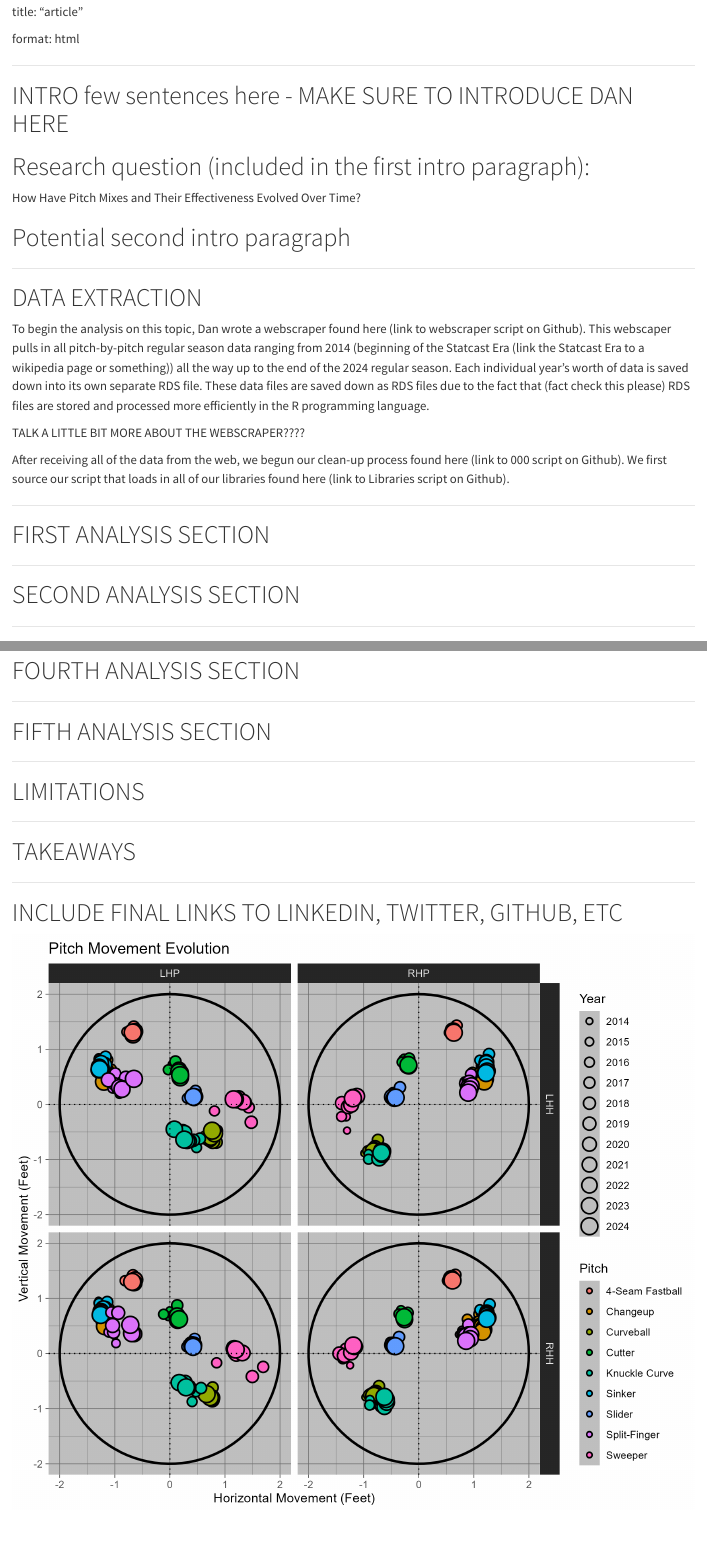
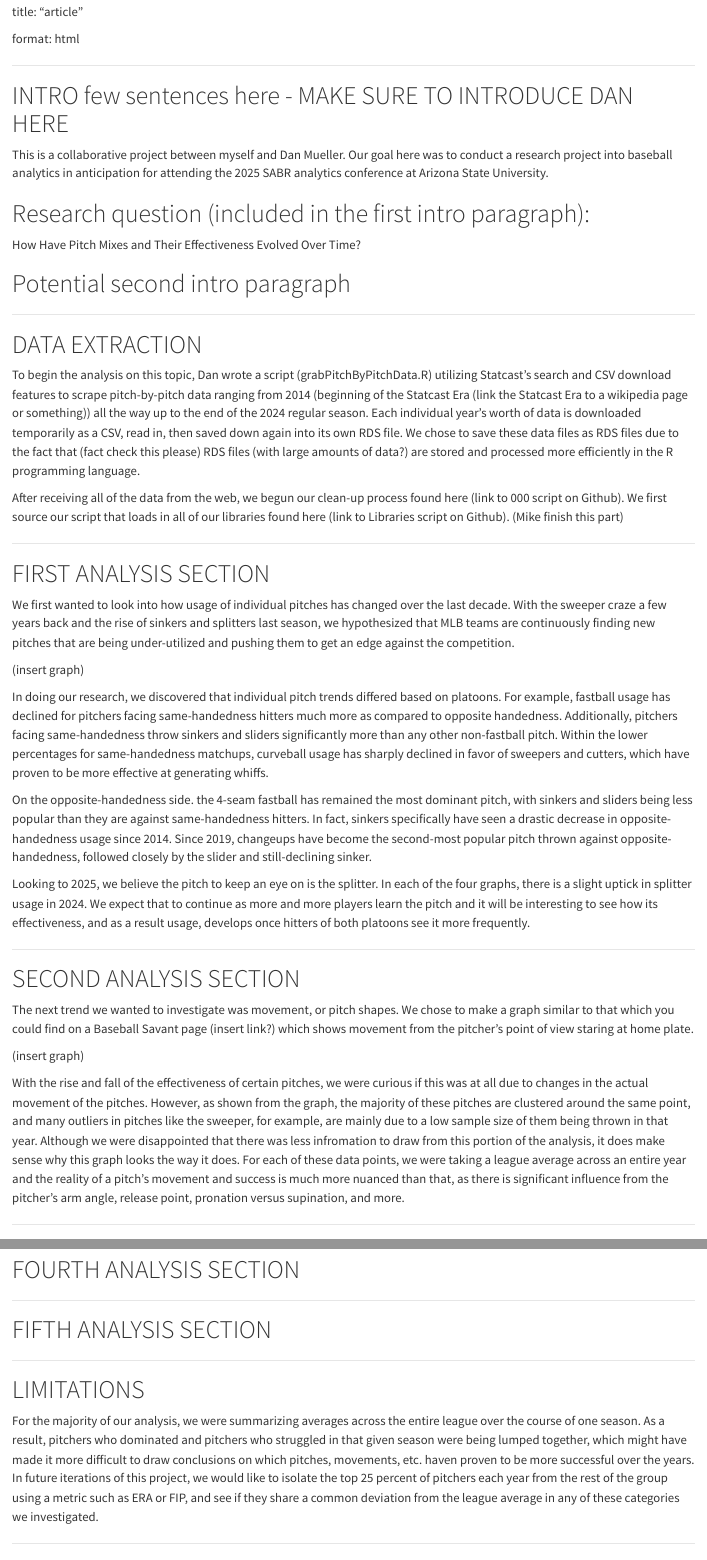
Before and after one commit to mikekraft13/MKDM-Pitch-Mix-Evolution, a Quarto document (qmd/article.qmd): the page in a window 1100 px wide, from its top, and a second part further down, joined at a grey line. Rendered offline with R 4.5, knitr and Pandoc in place of Quarto, with nearby package versions.

Commit message:
DM Article Section

```diff
--- a/qmd/article.qmd
+++ b/qmd/article.qmd
@@ -12,6 +12,8 @@ format: html
 
 # INTRO few sentences here - MAKE SURE TO INTRODUCE DAN HERE
 
+This is a collaborative project between myself and Dan Mueller. Our goal here was to conduct a research project into baseball analytics in anticipation for attending the 2025 SABR analytics conference at Arizona State University.
+
 # Research question (included in the first intro paragraph):
 
 How Have Pitch Mixes and Their Effectiveness Evolved Over Time?
@@ -22,21 +24,33 @@ How Have Pitch Mixes and Their Effectiveness Evolved Over Time?
 
 # DATA EXTRACTION
 
-To begin the analysis on this topic, Dan wrote a webscraper found here (link to webscraper script on Github). This webscaper pulls in all pitch-by-pitch regular season data ranging from 2014 (beginning of the Statcast Era (link the Statcast Era to a wikipedia page or something)) all the way up to the end of the 2024 regular season. Each individual year's worth of data is saved down into its own separate RDS file. These data files are saved down as RDS files due to the fact that (fact check this please) RDS files are stored and processed more efficiently in the R programming language.
+To begin the analysis on this topic, Dan wrote a script (grabPitchByPitchData.R) utilizing Statcast's search and CSV download features to scrape pitch-by-pitch data ranging from 2014 (beginning of the Statcast Era (link the Statcast Era to a wikipedia page or something)) all the way up to the end of the 2024 regular season. Each individual year's worth of data is downloaded temporarily as a CSV, read in, then saved down again into its own RDS file. We chose to save these data files as RDS files due to the fact that (fact check this please) RDS files (with large amounts of data?) are stored and processed more efficiently in the R programming language.
 
-TALK A LITTLE BIT MORE ABOUT THE WEBSCRAPER????
-
-
-
-After receiving all of the data from the web, we begun our clean-up process found here (link to 000 script on Github). We first source our script that loads in all of our libraries found here (link to Libraries script on Github).
+After receiving all of the data from the web, we begun our clean-up process found here (link to 000 script on Github). We first source our script that loads in all of our libraries found here (link to Libraries script on Github). (Mike finish this part)
 
 ---
 
 # FIRST ANALYSIS SECTION
 
+We first wanted to look into how usage of individual pitches has changed over the last decade. With the sweeper craze a few years back and the rise of sinkers and splitters last season, we hypothesized that MLB teams are continuously finding new pitches that are being under-utilized and pushing them to get an edge against the competition.
+
+(insert graph)
+
+In doing our research, we discovered that individual pitch trends differed based on platoons. For example, fastball usage has declined for pitchers facing same-handedness hitters much more as compared to opposite handedness. Additionally, pitchers facing same-handedness throw sinkers and sliders significantly more than any other non-fastball pitch. Within the lower percentages for same-handedness matchups, curveball usage has sharply declined in favor of sweepers and cutters, which have proven to be more effective at generating whiffs.
+
+On the opposite-handedness side. the 4-seam fastball has remained the most dominant pitch, with sinkers and sliders being less popular than they are against same-handedness hitters. In fact, sinkers specifically have seen a drastic decrease in opposite-handedness usage since 2014. Since 2019, changeups have become the second-most popular pitch thrown against opposite-handedness, followed closely by the slider and still-declining sinker.
+
+Looking to 2025, we believe the pitch to keep an eye on is the splitter. In each of the four graphs, there is a slight uptick in splitter usage in 2024. We expect that to continue as more and more players learn the pitch and it will be interesting to see how its effectiveness, and as a result usage, develops once hitters of both platoons see it more frequently.
+
 ---
 
 # SECOND ANALYSIS SECTION
+
+The next trend we wanted to investigate was movement, or pitch shapes. We chose to make a graph similar to that which you could find on a Baseball Savant page (insert link?) which shows movement from the pitcher's point of view staring at home plate.
+
+(insert graph)
+
+With the rise and fall of the effectiveness of certain pitches, we were curious if this was at all due to changes in the actual movement of the pitches. However, as shown from the graph, the majority of these pitches are clustered around the same point, and many outliers in pitches like the sweeper, for example, are mainly due to a low sample size of them being thrown in that year. Although we were disappointed that there was less infromation to draw from this portion of the analysis, it does make sense why this graph looks the way it does. For each of these data points, we were taking a league average across an entire year and the reality of a pitch's movement and success is much more nuanced than that, as there is significant influence from the pitcher's arm angle, release point, pronation versus supination, and more.
 
 ---
 
@@ -54,6 +68,8 @@ After receiving all of the data from the web, we begun our clean-up process foun
 
 # LIMITATIONS
 
+For the majority of our analysis, we were summarizing averages across the entire league over the course of one season. As a result, pitchers who dominated and pitchers who struggled in that given season were being lumped together, which might have made it more difficult to draw conclusions on which pitches, movements, etc. haven proven to be more successful over the years. In future iterations of this project, we would like to isolate the top 25 percent of pitchers each year from the rest of the group using a metric such as ERA or FIP, and see if they share a common deviation from the league average in any of these categories we investigated.
+
 ---
 
 # TAKEAWAYS
```
Also changed, not shown: scripts/001-pitch-based-metric-analysis.R (+5 -2 lines), plots/Movement-Trends.png, qmd/article.qmd (3 more changed lines).
